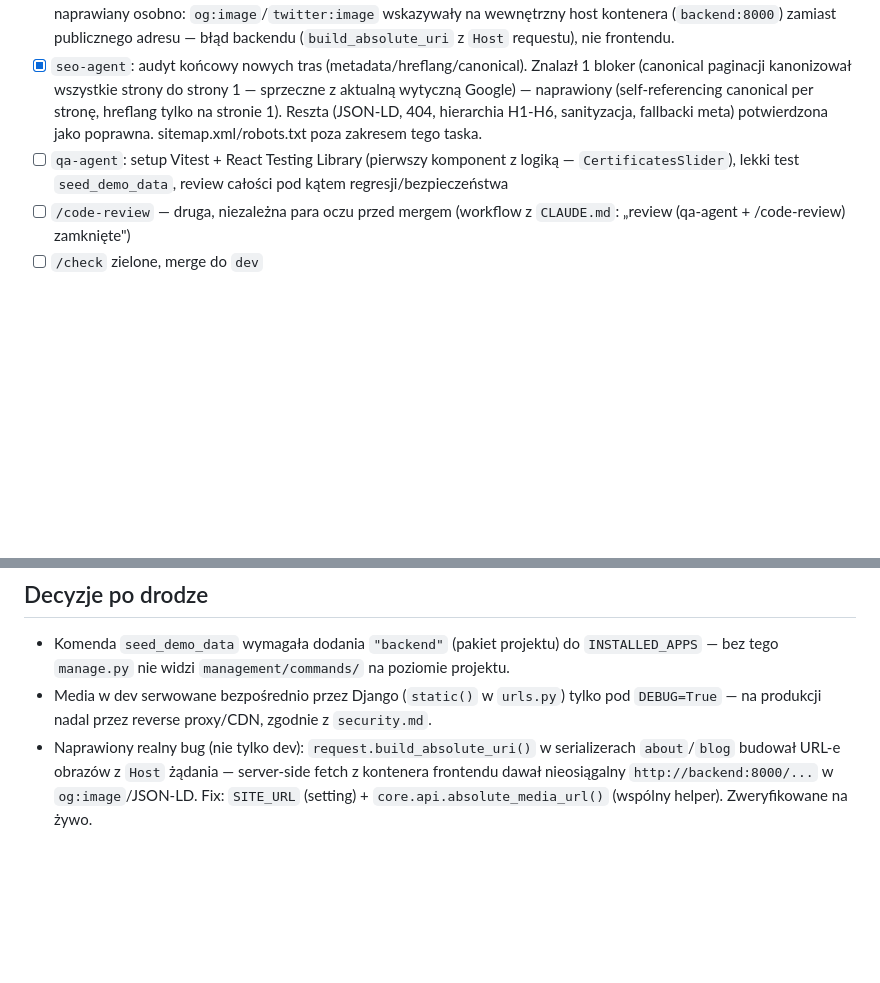
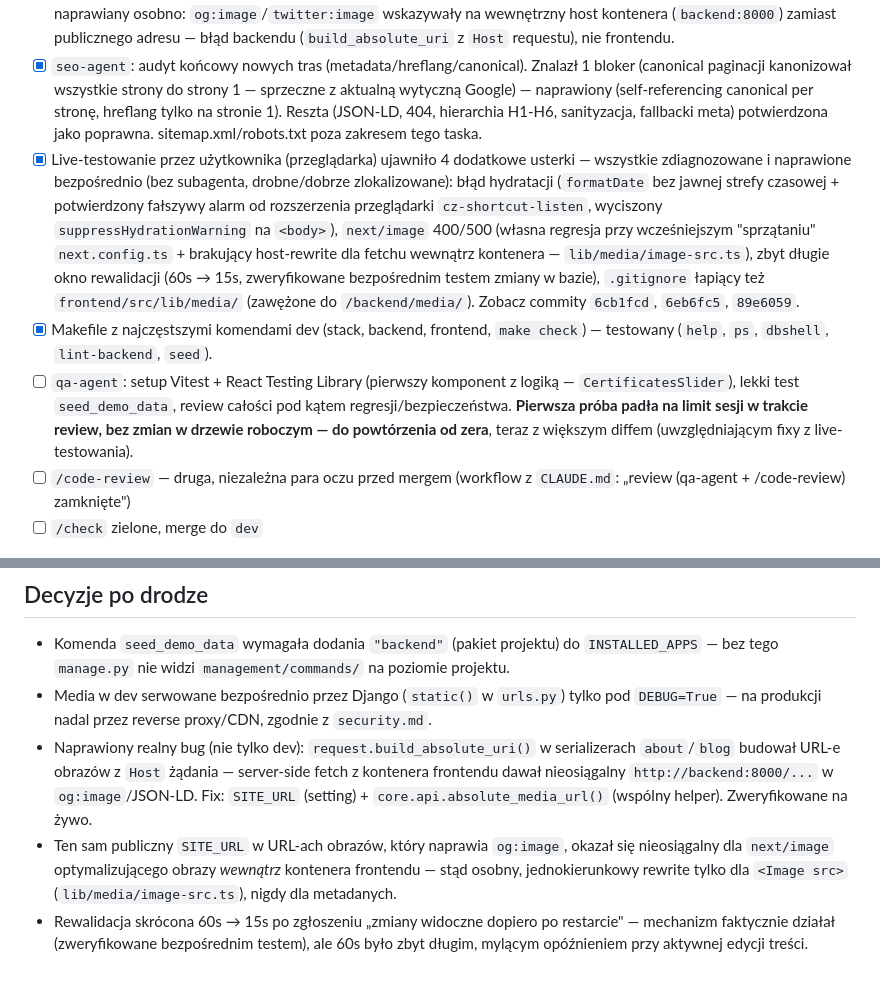
Before and after one commit to kdrozdz/okowformie, a Markdown page: docs/tasks/10-live-frontend-nextjs.md, 2 parts joined by grey strips. GitHub-like rendering; blank space fills up the shorter version.

Commit message:
chore(docs): odnotuj fixy z live-testowania i Makefile w planie taska 10
Co-Authored-By: Claude Sonnet 5 <noreply@anthropic.com>

```diff
--- a/docs/tasks/10-live-frontend-nextjs.md
+++ b/docs/tasks/10-live-frontend-nextjs.md
@@ -16,7 +16,9 @@
 - [x] `seo-agent` (doradczo): struktura tras `/[lang]/o-mnie`, `/[lang]/posty(/[slug])`, `generateMetadata` z pól API (`meta_title`/`meta_description`), hreflang PL↔EN + x-default, canonical. Znalazł 2 blokery P0 (mockup nieobecny na tym branchu, brak server-only `API_URL`) — oba naprawione przed implementacją.
 - [x] `frontend-agent`: routing `/[lang]/...` zamiast zakładek JS, Server Components + `fetch()` do API (bez TanStack Query), `next.config.ts` → `images.remotePatterns`, komponenty 1:1 z mockupu (Header, Footer, AboutSection, CertificatesSlider — client, PostList/PostCard, PostDetail), CSS Modules. Zweryfikowane: `lint`/`typecheck`/realny `next build` zielone, pełna macierz endpointów przez curl, hreflang/canonical/JSON-LD obecne i poprawne. Znaleziony i naprawiany osobno: `og:image`/`twitter:image` wskazywały na wewnętrzny host kontenera (`backend:8000`) zamiast publicznego adresu — błąd backendu (`build_absolute_uri` z `Host` requestu), nie frontendu.
 - [x] `seo-agent`: audyt końcowy nowych tras (metadata/hreflang/canonical). Znalazł 1 bloker (canonical paginacji kanonizował wszystkie strony do strony 1 — sprzeczne z aktualną wytyczną Google) — naprawiony (self-referencing canonical per stronę, hreflang tylko na stronie 1). Reszta (JSON-LD, 404, hierarchia H1-H6, sanityzacja, fallbacki meta) potwierdzona jako poprawna. sitemap.xml/robots.txt poza zakresem tego taska.
-- [ ] `qa-agent`: setup Vitest + React Testing Library (pierwszy komponent z logiką — `CertificatesSlider`), lekki test `seed_demo_data`, review całości pod kątem regresji/bezpieczeństwa
+- [x] Live-testowanie przez użytkownika (przeglądarka) ujawniło 4 dodatkowe usterki — wszystkie zdiagnozowane i naprawione bezpośrednio (bez subagenta, drobne/dobrze zlokalizowane): błąd hydratacji (`formatDate` bez jawnej strefy czasowej + potwierdzony fałszywy alarm od rozszerzenia przeglądarki `cz-shortcut-listen`, wyciszony `suppressHydrationWarning` na `<body>`), `next/image` 400/500 (własna regresja przy wcześniejszym "sprzątaniu" `next.config.ts` + brakujący host-rewrite dla fetchu wewnątrz kontenera — `lib/media/image-src.ts`), zbyt długie okno rewalidacji (60s → 15s, zweryfikowane bezpośrednim testem zmiany w bazie), `.gitignore` łapiący też `frontend/src/lib/media/` (zawężone do `/backend/media/`). Zobacz commity `6cb1fcd`, `6eb6fc5`, `89e6059`.
+- [x] Makefile z najczęstszymi komendami dev (stack, backend, frontend, `make check`) — testowany (`help`, `ps`, `dbshell`, `lint-backend`, `seed`).
+- [ ] `qa-agent`: setup Vitest + React Testing Library (pierwszy komponent z logiką — `CertificatesSlider`), lekki test `seed_demo_data`, review całości pod kątem regresji/bezpieczeństwa. **Pierwsza próba padła na limit sesji w trakcie review, bez zmian w drzewie roboczym — do powtórzenia od zera**, teraz z większym diffem (uwzględniającym fixy z live-testowania).
 - [ ] `/code-review` — druga, niezależna para oczu przed mergem (workflow z `CLAUDE.md`: „review (qa-agent + /code-review) zamknięte")
 - [ ] `/check` zielone, merge do `dev`
 
@@ -25,3 +27,5 @@
 - Komenda `seed_demo_data` wymagała dodania `"backend"` (pakiet projektu) do `INSTALLED_APPS` — bez tego `manage.py` nie widzi `management/commands/` na poziomie projektu.
 - Media w dev serwowane bezpośrednio przez Django (`static()` w `urls.py`) tylko pod `DEBUG=True` — na produkcji nadal przez reverse proxy/CDN, zgodnie z `security.md`.
 - Naprawiony realny bug (nie tylko dev): `request.build_absolute_uri()` w serializerach `about`/`blog` budował URL-e obrazów z `Host` żądania — server-side fetch z kontenera frontendu dawał nieosiągalny `http://backend:8000/...` w `og:image`/JSON-LD. Fix: `SITE_URL` (setting) + `core.api.absolute_media_url()` (wspólny helper). Zweryfikowane na żywo.
+- Ten sam publiczny `SITE_URL` w URL-ach obrazów, który naprawia `og:image`, okazał się nieosiągalny dla `next/image` optymalizującego obrazy *wewnątrz* kontenera frontendu — stąd osobny, jednokierunkowy rewrite tylko dla `<Image src>` (`lib/media/image-src.ts`), nigdy dla metadanych.
+- Rewalidacja skrócona 60s → 15s po zgłoszeniu „zmiany widoczne dopiero po restarcie" — mechanizm faktycznie działał (zweryfikowane bezpośrednim testem), ale 60s było zbyt długim, mylącym opóźnieniem przy aktywnej edycji treści.
```
